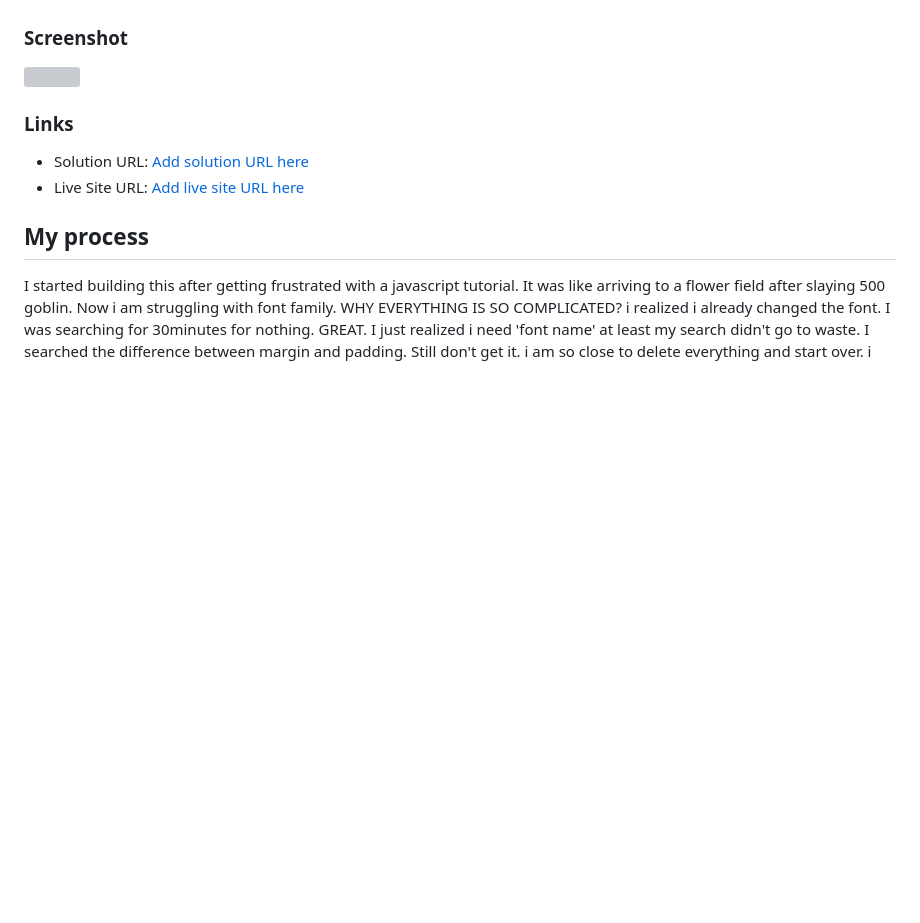
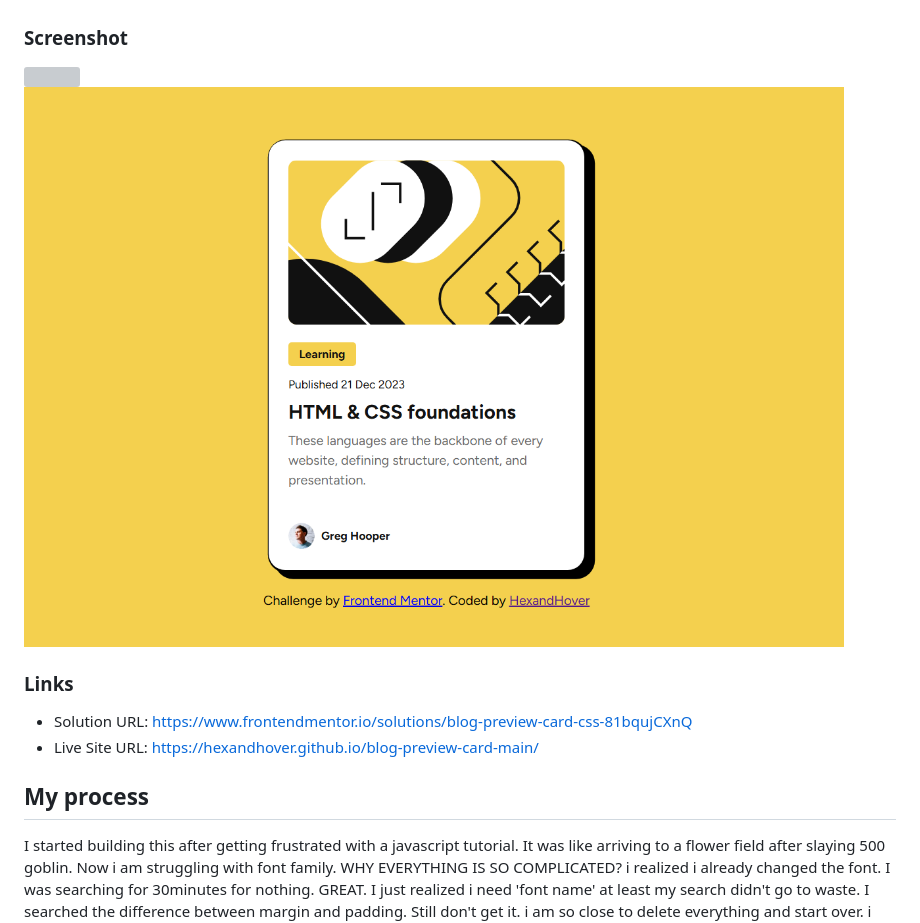
Before and after one commit to hexandhover/blog-preview-card-main, a Markdown page: README-.md, the part around the change. Rendered like a GitHub page; pictures changed too: image.png (added); blank space fills up the shorter version; grey boxes are pictures that could not be loaded.

Commit message:
Added the solution url

```diff
--- a/README-.md
+++ b/README-.md
@@ -29,13 +29,13 @@ Users should be able to:
 ### Screenshot
 
 ![](./screenshot.jpg)
-
+![screenshot](image.png)
 
 
 ### Links
 
-- Solution URL: [Add solution URL here](https://your-solution-url.com)
-- Live Site URL: [Add live site URL here](https://your-live-site-url.com)
+- Solution URL: https://www.frontendmentor.io/solutions/blog-preview-card-css-81bqujCXnQ
+- Live Site URL: https://hexandhover.github.io/blog-preview-card-main/
 
 ## My process
   I started building this after getting frustrated with a javascript tutorial. It was like arriving to a flower field after slaying 500 goblin.
```
Also changed, not shown: README.md (added, +93 -0 lines).
